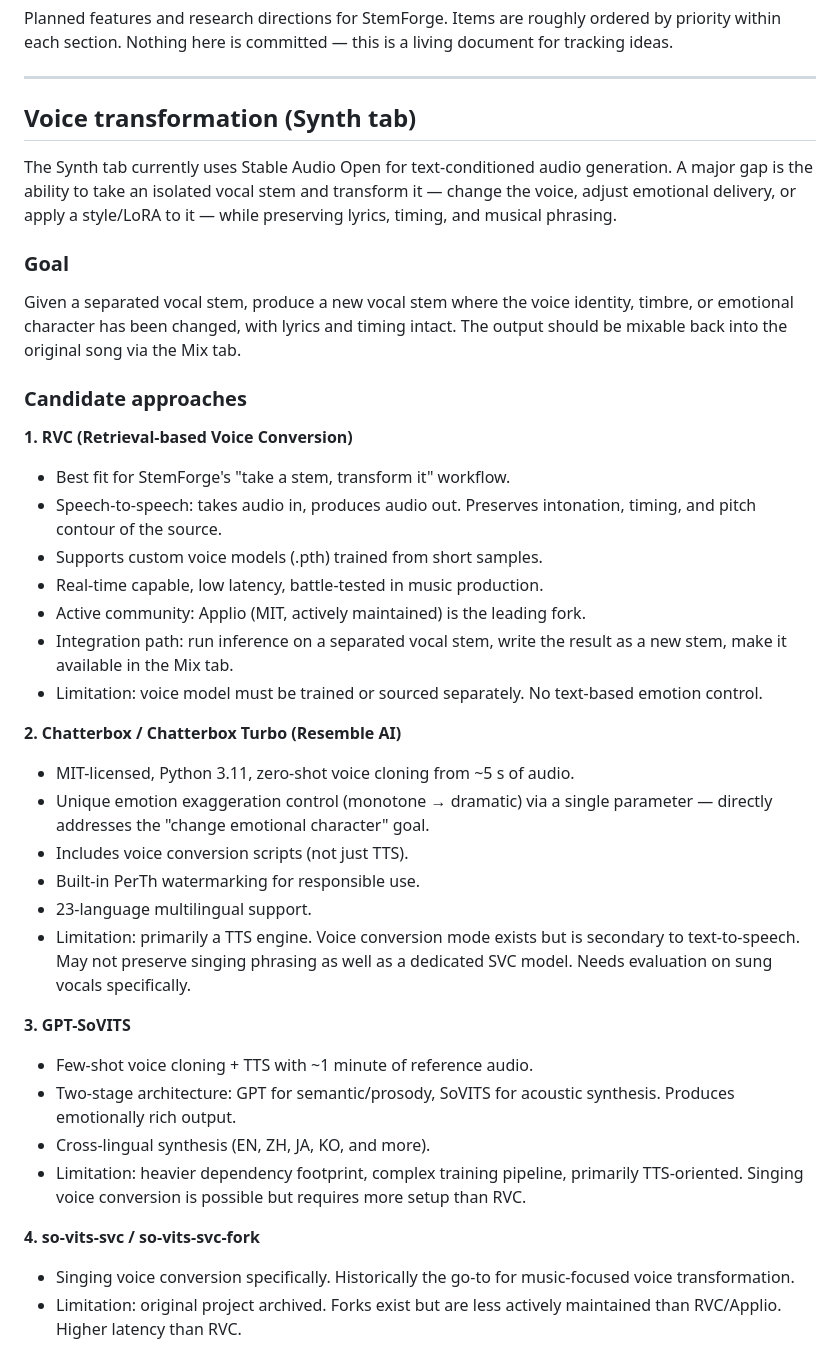
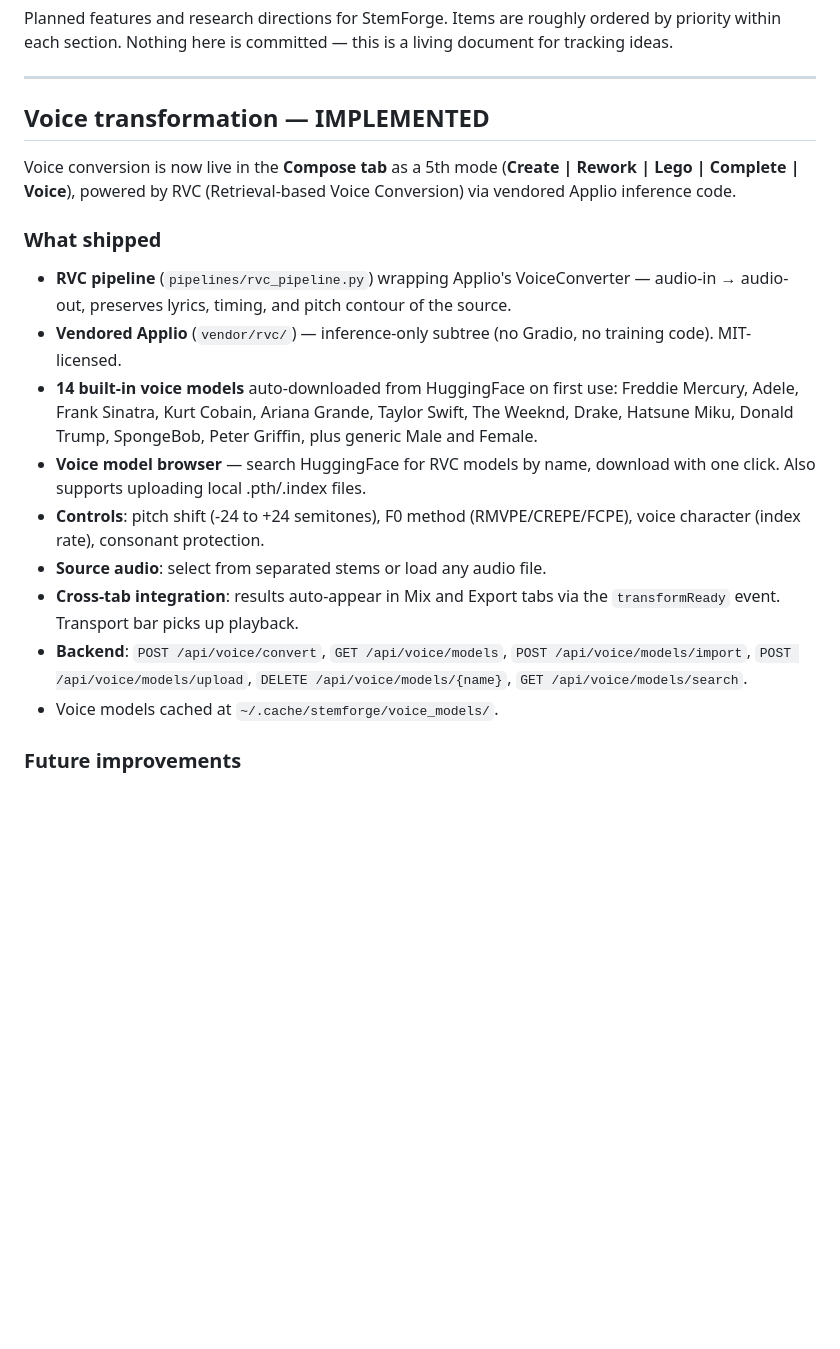
Before and after one commit to kurtjcu/StemForge, a Markdown page: docs/FUTURE_PLANS.md, the part around one of its changes. Drawn GitHub-style; blank space fills up the shorter version.

```diff
--- a/docs/FUTURE_PLANS.md
+++ b/docs/FUTURE_PLANS.md
@@ -6,58 +6,34 @@ is a living document for tracking ideas.
 
 ---
 
-## Voice transformation (Synth tab)
+## Voice transformation — IMPLEMENTED
 
-The Synth tab currently uses Stable Audio Open for text-conditioned audio
-generation. A major gap is the ability to take an isolated vocal stem and
-transform it — change the voice, adjust emotional delivery, or apply a
-style/LoRA to it — while preserving lyrics, timing, and musical phrasing.
+Voice conversion is now live in the **Compose tab** as a 5th mode
+(**Create | Rework | Lego | Complete | Voice**), powered by RVC
+(Retrieval-based Voice Conversion) via vendored Applio inference code.
 
-### Goal
+### What shipped
 
-Given a separated vocal stem, produce a new vocal stem where the voice
-identity, timbre, or emotional character has been changed, with lyrics and
-timing intact. The output should be mixable back into the original song
-via the Mix tab.
+- **RVC pipeline** (`pipelines/rvc_pipeline.py`) wrapping Applio's
+  VoiceConverter — audio-in → audio-out, preserves lyrics, timing,
+  and pitch contour of the source.
+- **Vendored Applio** (`vendor/rvc/`) — inference-only subtree (no
+  Gradio, no training code). MIT-licensed.
+- **14 built-in voice models** auto-downloaded from HuggingFace on
+  first use: Freddie Mercury, Adele, Frank Sinatra, Kurt Cobain,
+  Ariana Grande, Taylor Swift, The Weeknd, Drake, Hatsune Miku,
+  Donald Trump, SpongeBob, Peter Griffin, plus generic Male and Female.
+- **Voice model browser** — search HuggingFace for RVC models by name,
+  download with one click. Also supports uploading local .pth/.index files.
+- **Controls**: pitch shift (-24 to +24 semitones), F0 method
+  (RMVPE/CREPE/FCPE), voice character (index rate), consonant protection.
+- **Source audio**: select from separated stems or load any audio file.
+- **Cross-tab integration**: results auto-appear in Mix and Export tabs
+  via the `transformReady` event. Transport bar picks up playback.
+- **Backend**: `POST /api/voice/convert`, `GET /api/voice/models`,
+  `POST /api/voice/models/import`, `POST /api/voice/models/upload`,
+  `DELETE /api/voice/models/{name}`, `GET /api/voice/models/search`.
+- Voice models cached at `~/.cache/stemforge/voice_models/`.
 
-### Candidate approaches
+### Future improvements
 
-**1. RVC (Retrieval-based Voice Conversion)**
-- Best fit for StemForge's "take a stem, transform it" workflow.
-- Speech-to-speech: takes audio in, produces audio out. Preserves
-  intonation, timing, and pitch contour of the source.
-- Supports custom voice models (.pth) trained from short samples.
-- Real-time capable, low latency, battle-tested in music production.
-- Active community: Applio (MIT, actively maintained) is the leading fork.
-- Integration path: run inference on a separated vocal stem, write the
-  result as a new stem, make it available in the Mix tab.
-- Limitation: voice model must be trained or sourced separately. No
-  text-based emotion control.
-
-**2. Chatterbox / Chatterbox Turbo (Resemble AI)**
-- MIT-licensed, Python 3.11, zero-shot voice cloning from ~5 s of audio.
-- Unique emotion exaggeration control (monotone → dramatic) via a single
-  parameter — directly addresses the "change emotional character" goal.
-- Includes voice conversion scripts (not just TTS).
-- Built-in PerTh watermarking for responsible use.
-- 23-language multilingual support.
-- Limitation: primarily a TTS engine. Voice conversion mode exists but
-  is secondary to text-to-speech. May not preserve singing phrasing as
-  well as a dedicated SVC model. Needs evaluation on sung vocals
-  specifically.
-
-**3. GPT-SoVITS**
-- Few-shot voice cloning + TTS with ~1 minute of reference audio.
-- Two-stage architecture: GPT for semantic/prosody, SoVITS for acoustic
-  synthesis. Produces emotionally rich output.
-- Cross-lingual synthesis (EN, ZH, JA, KO, and more).
-- Limitation: heavier dependency footprint, complex training pipeline,
-  primarily TTS-oriented. Singing voice conversion is possible but
-  requires more setup than RVC.
-
-**4. so-vits-svc / so-vits-svc-fork**
-- Singing voice conversion specifically. Historically the go-to for
-  music-focused voice transformation.
-- Limitation: original project archived. Forks exist but are less
-  actively maintained than RVC/Applio. Higher latency than RVC.
-
```
Also changed, not shown: other parts of docs/FUTURE_PLANS.md (+11 -30 lines), README.md (+20 -7 lines).
